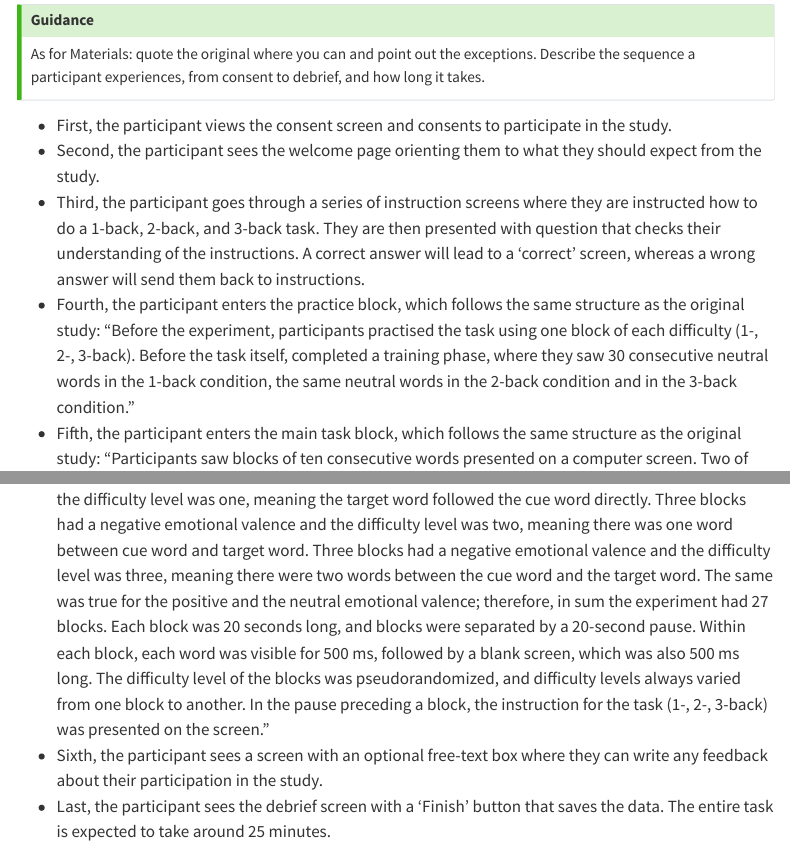
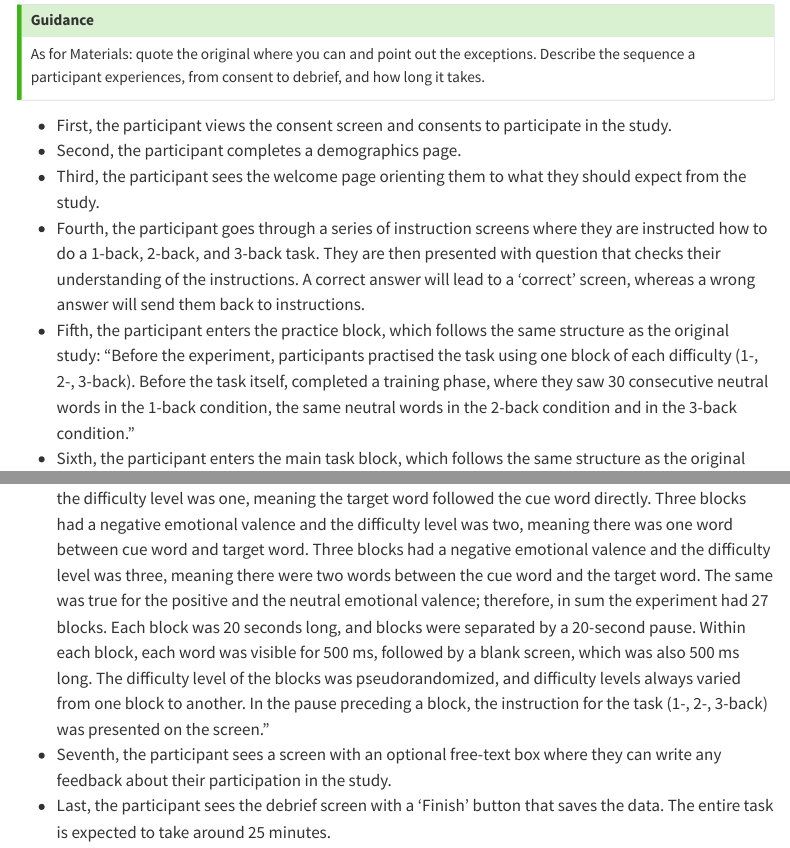
Before and after one commit to psych251/kopf2013, a Quarto document (writeup/replication-report.qmd): the page in a window 1100 px wide, from 6810 px down, and a second part further down, joined at a grey line. Rendered offline with R 4.5, knitr and Pandoc in place of Quarto, with nearby package versions; menus at the side of the page are left out.

Commit message:
add to procedures demographic section

```diff
--- a/writeup/replication-report.qmd
+++ b/writeup/replication-report.qmd
@@ -518,14 +518,15 @@ As for Materials: quote the original where you can and point out the exceptions.
 sequence a participant experiences, from consent to debrief, and how long it takes.
 :::
 - First, the participant views the consent screen and consents to participate in the study.
-- Second, the participant sees the welcome page orienting them to what they should expect from the study.
-- Third, the participant goes through a series of instruction screens where they are instructed how to do a 1-back, 2-back, and 3-back task. They are then presented with question that checks their understanding of the instructions. A correct answer will lead to a 'correct' screen, whereas a wrong answer will send them back to instructions.
-- Fourth, the participant enters the practice block, which follows the same structure as the original study: "Before the experiment, participants practised the task using
+- Second, the participant completes a demographics page.
+- Third, the participant sees the welcome page orienting them to what they should expect from the study.
+- Fourth, the participant goes through a series of instruction screens where they are instructed how to do a 1-back, 2-back, and 3-back task. They are then presented with question that checks their understanding of the instructions. A correct answer will lead to a 'correct' screen, whereas a wrong answer will send them back to instructions.
+- Fifth, the participant enters the practice block, which follows the same structure as the original study: "Before the experiment, participants practised the task using
 one block of each difficulty (1-, 2-, 3-back). Before the task
 itself, completed a training phase, where they saw 30 consecutive neutral words in the 1-back condition, the same
 neutral words in the 2-back condition and in the 3-back
 condition."
-- Fifth, the participant enters the main task block, which follows the same structure as the original study: "Participants saw blocks of ten consecutive words presented
+- Sixth, the participant enters the main task block, which follows the same structure as the original study: "Participants saw blocks of ten consecutive words presented
 on a computer screen. Two of these words were used as cues
 and were followed by a target word which was presented one,
 two or three words after the cue word, to vary the difficulty level
@@ -551,7 +552,7 @@ was also 500 ms long. The difficulty level of the blocks was
 pseudorandomized, and difficulty levels always varied from one
 block to another. In the pause preceding a block, the instruction
 for the task (1-, 2-, 3-back) was presented on the screen."
-- Sixth, the participant sees a screen with an optional free-text box where they can write any feedback about their participation in the study.
+- Seventh, the participant sees a screen with an optional free-text box where they can write any feedback about their participation in the study.
 - Last, the participant sees the debrief screen with a 'Finish' button that saves the data.
 The entire task is expected to take around 25 minutes.
 
```
